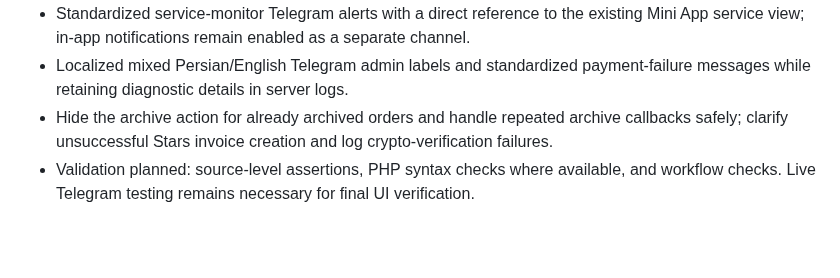
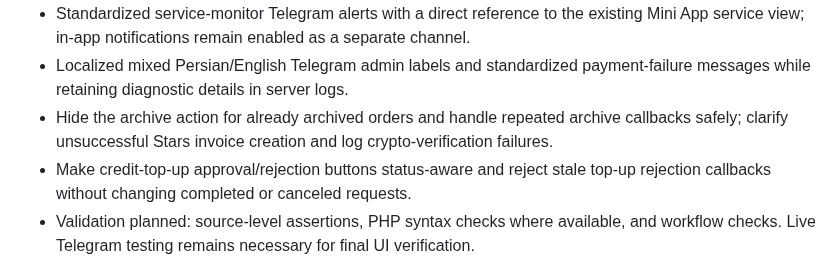
Before and after one commit to paliparsa/BlueGate-Platform, a Markdown page: CHANGELOG.md, the part around the change. GitHub-like rendering; blank space fills up the shorter version.

Commit message:
Document status-aware top-up controls

```diff
--- a/CHANGELOG.md
+++ b/CHANGELOG.md
@@ -8,6 +8,7 @@
 - Standardized service-monitor Telegram alerts with a direct reference to the existing Mini App service view; in-app notifications remain enabled as a separate channel.
 - Localized mixed Persian/English Telegram admin labels and standardized payment-failure messages while retaining diagnostic details in server logs.
 - Hide the archive action for already archived orders and handle repeated archive callbacks safely; clarify unsuccessful Stars invoice creation and log crypto-verification failures.
+- Make credit-top-up approval/rejection buttons status-aware and reject stale top-up rejection callbacks without changing completed or canceled requests.
 - Validation planned: source-level assertions, PHP syntax checks where available, and workflow checks. Live Telegram testing remains necessary for final UI verification.
 
 ## 5.1.80 - Account email info flow and remove customer palette
```
